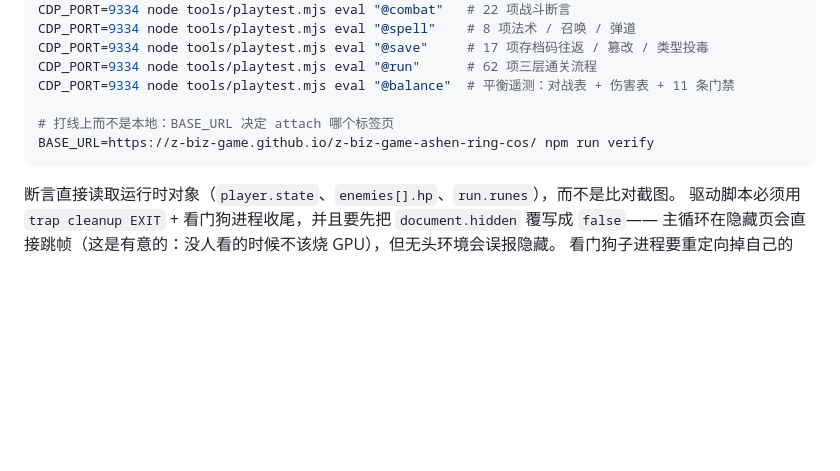
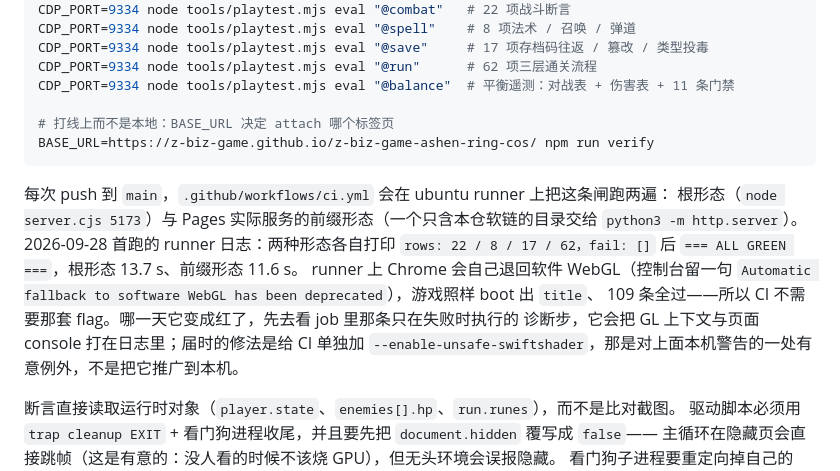
Before and after one commit to z-biz-game/z-biz-game-ashen-ring-cos, a Markdown page: README.md, the part around the change. Rendered like a GitHub page; blank space fills up the shorter version.

Commit message:
docs: CI 现在跑这条闸，把首跑的 runner 读数与软件 WebGL 那个 cliff 记下来
runner 上 Chrome 自动退回软件 WebGL 并且 109 条全过，这是"CI 不用加那套 flag"的实测依据，
不是推测；顺手写清哪一天它变红该先看哪条日志。

````diff
--- a/README.md
+++ b/README.md
@@ -312,6 +312,16 @@ CDP_PORT=9334 node tools/playtest.mjs eval "@balance"  # 平衡遥测：对战
 BASE_URL=https://z-biz-game.github.io/z-biz-game-ashen-ring-cos/ npm run verify
 ```
 
+每次 push 到 `main`，`.github/workflows/ci.yml` 会在 ubuntu runner 上把这条闸跑两遍：
+根形态（`node server.cjs 5173`）与 Pages 实际服务的前缀形态（一个只含本仓软链的目录交给
+`python3 -m http.server`）。2026-09-28 首跑的 runner 日志：两种形态各自打印
+`rows: 22 / 8 / 17 / 62，fail: []` 后 `=== ALL GREEN ===`，根形态 13.7 s、前缀形态 11.6 s。
+runner 上 Chrome 会自己退回软件 WebGL（控制台留一句
+`Automatic fallback to software WebGL has been deprecated`），游戏照样 boot 出 `title`、
+109 条全过——所以 CI 不需要那套 flag。哪一天它变成红了，先去看 job 里那条只在失败时执行的
+诊断步，它会把 GL 上下文与页面 console 打在日志里；届时的修法是给 CI 单独加
+`--enable-unsafe-swiftshader`，那是对上面本机警告的一处有意例外，不是把它推广到本机。
+
 断言直接读取运行时对象（`player.state`、`enemies[].hp`、`run.runes`），而不是比对截图。
 驱动脚本必须用 `trap cleanup EXIT` + 看门狗进程收尾，并且要先把 `document.hidden` 覆写成 `false`——
 主循环在隐藏页会直接跳帧（这是有意的：没人看的时候不该烧 GPU），但无头环境会误报隐藏。
````
